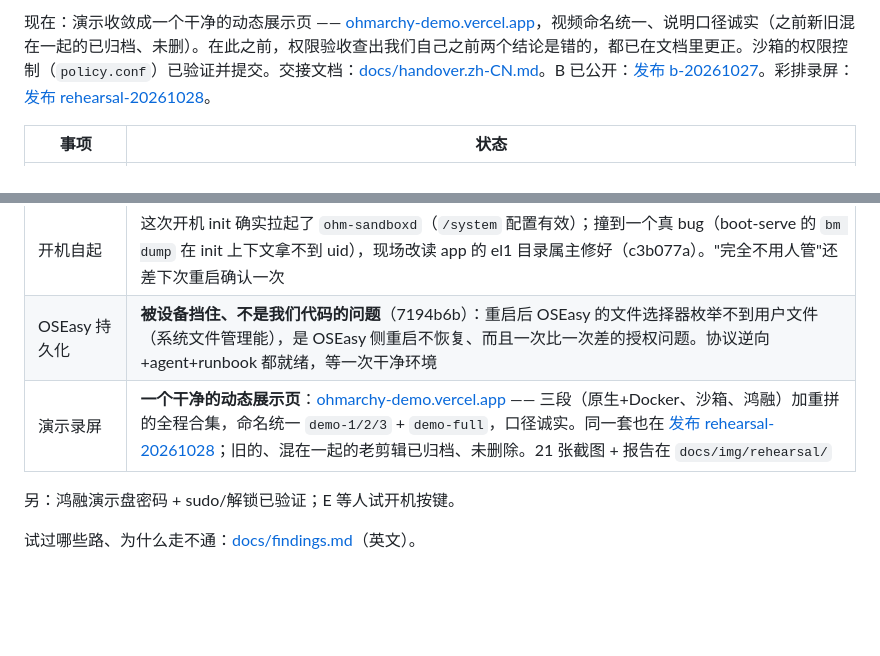
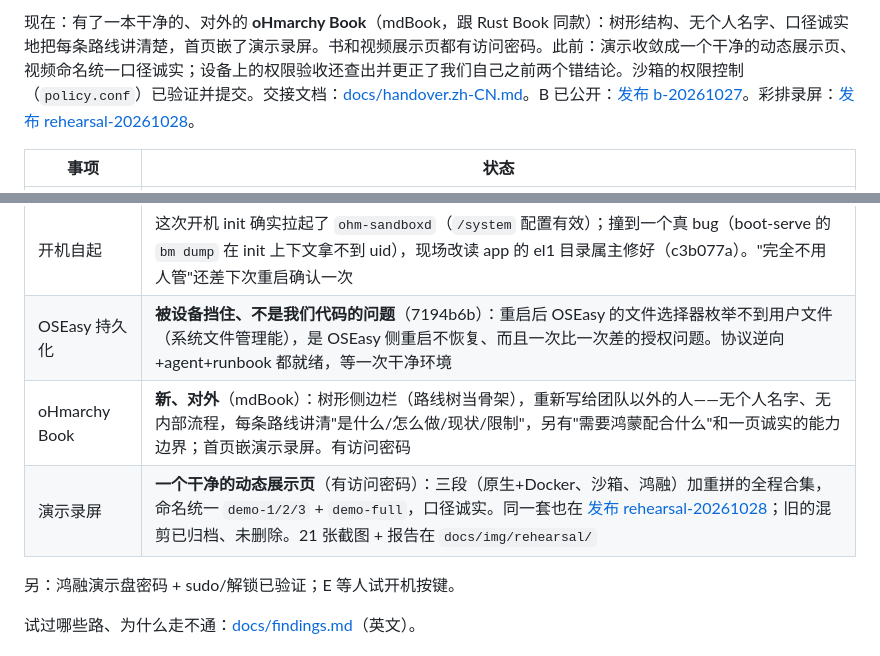
Before and after one commit to BH3GEI/ohmarchy, a Markdown page: README.zh-CN.md, 2 parts joined by grey strips. Rendered like a GitHub page; blank space fills up the shorter version.

```diff
--- a/README.zh-CN.md
+++ b/README.zh-CN.md
@@ -89,5 +89,5 @@
 
-现在：演示收敛成一个干净的动态展示页 —— [ohmarchy-demo.vercel.app](https://ohmarchy-demo.vercel.app)，视频命名统一、说明口径诚实（之前新旧混在一起的已归档、未删）。在此之前，权限验收查出我们自己之前两个结论是错的，都已在文档里更正。沙箱的权限控制（`policy.conf`）已验证并提交。交接文档：[docs/handover.zh-CN.md](docs/handover.zh-CN.md)。B 已公开：[发布 b-20261027](https://github.com/BH3GEI/ohmarchy/releases/tag/b-20261027)。彩排录屏：[发布 rehearsal-20261028](https://github.com/BH3GEI/ohmarchy/releases/tag/rehearsal-20261028)。
+现在：有了一本干净的、对外的 **oHmarchy Book**（mdBook，跟 Rust Book 同款）：树形结构、无个人名字、口径诚实地把每条路线讲清楚，首页嵌了演示录屏。书和视频展示页都有访问密码。此前：演示收敛成一个干净的动态展示页、视频命名统一口径诚实；设备上的权限验收还查出并更正了我们自己之前两个错结论。沙箱的权限控制（`policy.conf`）已验证并提交。交接文档：[docs/handover.zh-CN.md](docs/handover.zh-CN.md)。B 已公开：[发布 b-20261027](https://github.com/BH3GEI/ohmarchy/releases/tag/b-20261027)。彩排录屏：[发布 rehearsal-20261028](https://github.com/BH3GEI/ohmarchy/releases/tag/rehearsal-20261028)。
 
 | 事项 | 状态 |
 |---|---|
@@ -97,7 +97,8 @@
 | Docker 网络隔离 | **实测为真**（17f7fa0、3cefa2c）：用 `NET=pasta` 时 dockerd 和容器在 Docker 自己的网络命名空间；容器连不到主机 127.0.0.1 上真实存在的监听、也连不到主机局域网地址（先确认有监听再测连接）。`demo.sh` 发现 dockerd 跟主机同网就拒绝运行 |
 | 开机自起 | 这次开机 init 确实拉起了 `ohm-sandboxd`（`/system` 配置有效）；撞到一个真 bug（boot-serve 的 `bm dump` 在 init 上下文拿不到 uid），现场改读 app 的 el1 目录属主修好（c3b077a）。"完全不用人管"还差下次重启确认一次 |
 | OSEasy 持久化 | **被设备挡住、不是我们代码的问题**（7194b6b）：重启后 OSEasy 的文件选择器枚举不到用户文件（系统文件管理能），是 OSEasy 侧重启不恢复、而且一次比一次差的授权问题。协议逆向+agent+runbook 都就绪，等一次干净环境 |
-| 演示录屏 | **一个干净的动态展示页**：[ohmarchy-demo.vercel.app](https://ohmarchy-demo.vercel.app) —— 三段（原生+Docker、沙箱、鸿融）加重拼的全程合集，命名统一 `demo-1/2/3` + `demo-full`，口径诚实。同一套也在 [发布 rehearsal-20261028](https://github.com/BH3GEI/ohmarchy/releases/tag/rehearsal-20261028)；旧的、混在一起的老剪辑已归档、未删除。21 张截图 + 报告在 `docs/img/rehearsal/` |
+| oHmarchy Book | **新、对外**（mdBook）：树形侧边栏（路线树当骨架），重新写给团队以外的人——无个人名字、无内部流程，每条路线讲清"是什么/怎么做/现状/限制"，另有"需要鸿蒙配合什么"和一页诚实的能力边界；首页嵌演示录屏。有访问密码 |
+| 演示录屏 | **一个干净的动态展示页**（有访问密码）：三段（原生+Docker、沙箱、鸿融）加重拼的全程合集，命名统一 `demo-1/2/3` + `demo-full`，口径诚实。同一套也在 [发布 rehearsal-20261028](https://github.com/BH3GEI/ohmarchy/releases/tag/rehearsal-20261028)；旧的混剪已归档、未删除。21 张截图 + 报告在 `docs/img/rehearsal/` |
 
 另：鸿融演示盘密码 + sudo/解锁已验证；E 等人试开机按键。
 <!-- progress:end -->
```
Also changed, not shown: other parts of README.zh-CN.md (+1 -1 lines), README.md (+4 -3 lines).
